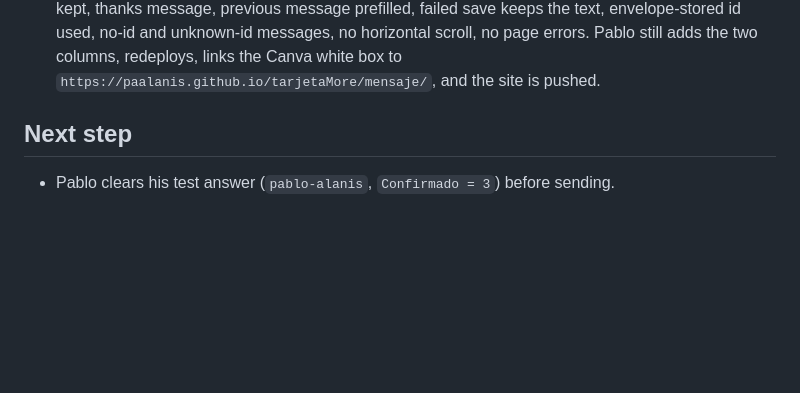
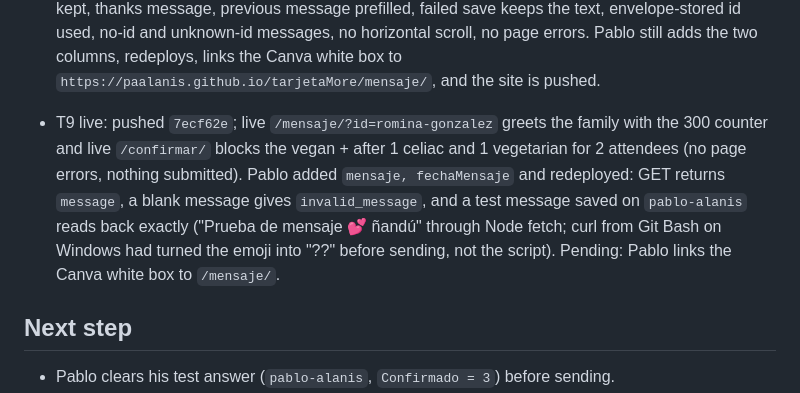
Before and after one commit to paalanis/tarjetaMore, a Markdown page: odd/tasks/rsvp-confirm.md, the part around one of its changes. Drawn GitHub-style; blank space fills up the shorter version.

Commit message:
docs: record T9 live check
Co-Authored-By: Claude Opus 5.5 <noreply@anthropic.com>
Claude-Session: https://claude.ai/code/session_01HNZehpmjWqWuZ4AFxkHbiY

```diff
--- a/odd/tasks/rsvp-confirm.md
+++ b/odd/tasks/rsvp-confirm.md
@@ -193,6 +193,12 @@ small Apps Script web app reads and writes.
   prefilled, failed save keeps the text, envelope-stored id used, no-id and unknown-id messages, no
   horizontal scroll, no page errors. Pablo still adds the two columns, redeploys, links the Canva white box
   to `https://paalanis.github.io/tarjetaMore/mensaje/`, and the site is pushed.
+- T9 live: pushed `7ecf62e`; live `/mensaje/?id=romina-gonzalez` greets the family with the 300 counter and
+  live `/confirmar/` blocks the vegan + after 1 celiac and 1 vegetarian for 2 attendees (no page errors,
+  nothing submitted). Pablo added `mensaje, fechaMensaje` and redeployed: GET returns `message`, a blank
+  message gives `invalid_message`, and a test message saved on `pablo-alanis` reads back exactly
+  ("Prueba de mensaje 💕 ñandú" through Node fetch; curl from Git Bash on Windows had turned the emoji into
+  "??" before sending, not the script). Pending: Pablo links the Canva white box to `/mensaje/`.
 
 ## Next step
 
```
Also changed, not shown: other parts of odd/tasks/rsvp-confirm.md (+1 -1 lines).
